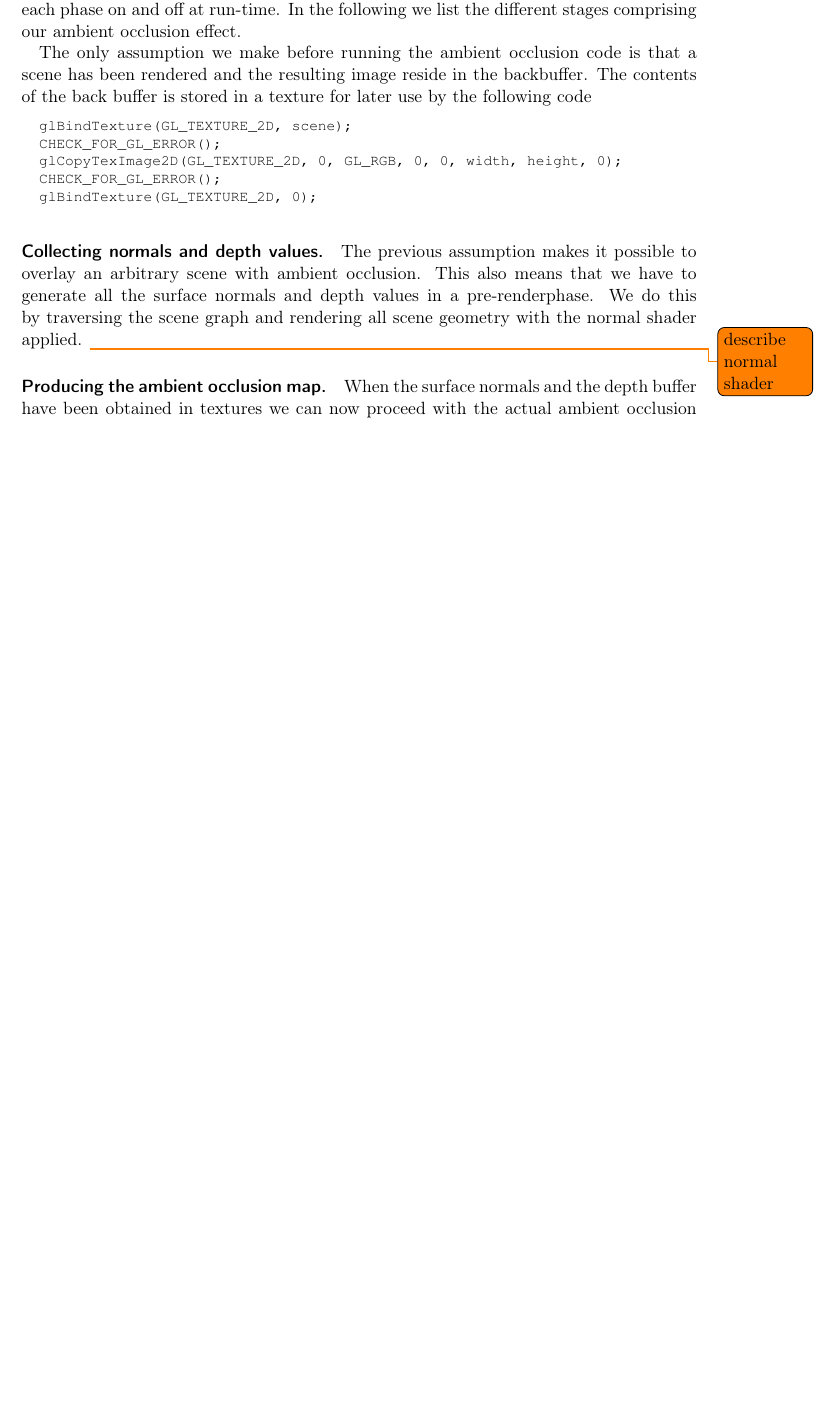
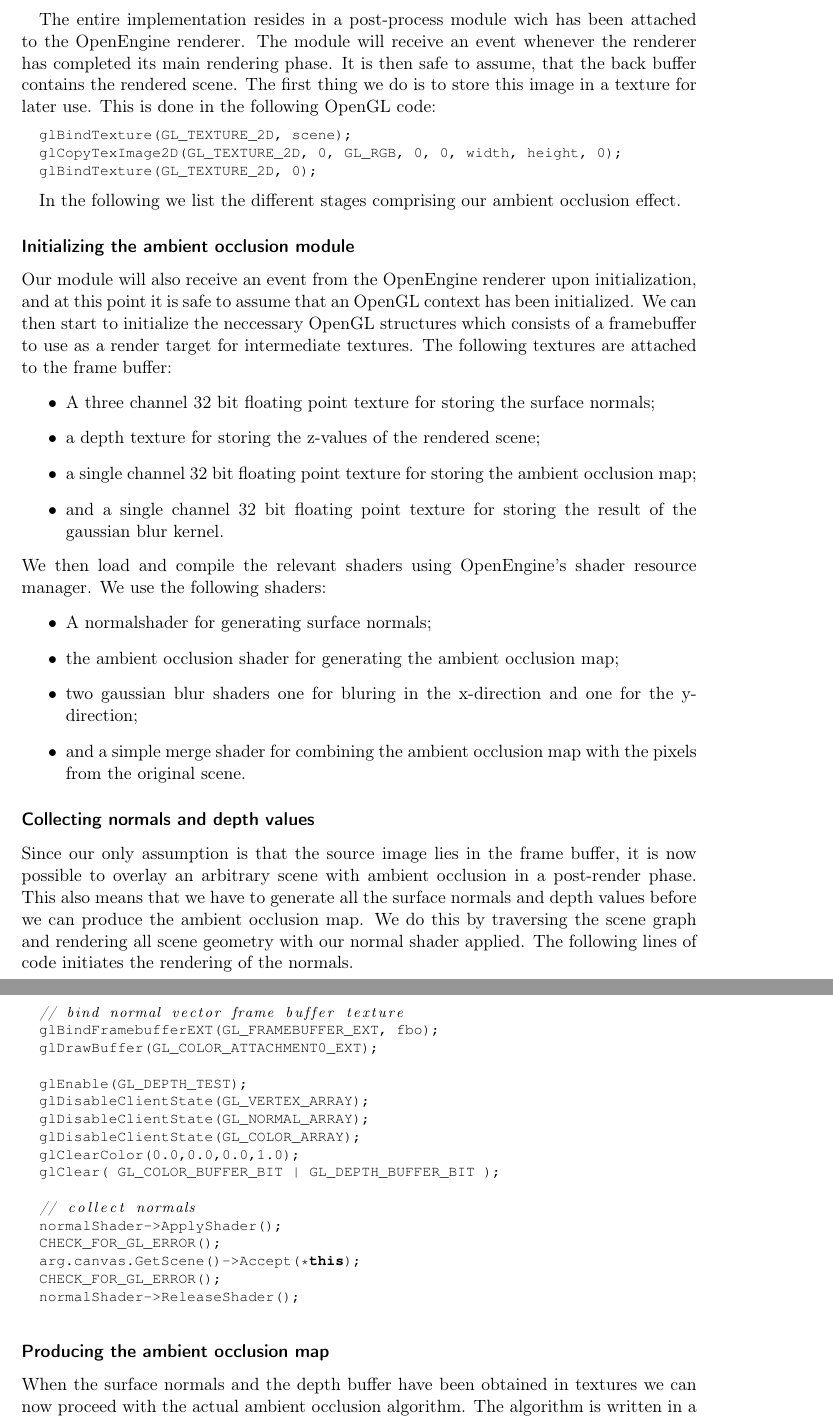
Before and after one commit to OpenEngineDK/projects-city, a LaTeX document (report/master.tex, which reads report/ambient.tex): part of page 6 of 12 before the commit and two parts of pages 6 and 7 of 13 after it, the two joined at a grey line, cut at the place of the change, the shorter picture padded with empty space. Compiled offline with pdfLaTeX.

Commit message:
mere rapport!

```diff
--- a/report/ambient.tex
+++ b/report/ambient.tex
@@ -116,33 +114,84 @@ $\mathbf{P}$. This is done in the following way.
 \subsection{Implementation}
 
 We have implemented a variant of the horizon-based ambient occlusion
-using a simple gaussian blur kernel for smoothing the ao map. The
+using a simple gaussian blur kernel for smoothing the ao map.  The
 algorithm is divided into a number of stages represented by a specific
 shader program for each stage. Some of these stages could be collapsed
 into a single shader but we have chosen this strategy in order to
-toggle each phase on and off at run-time. In the following we list the
-different stages comprising our ambient occlusion effect.
+toggle each phase on and off at run-time.
 
-The only assumption we make before running the ambient occlusion code
-is that a scene has been rendered and the resulting image reside in
-the backbuffer. The contents of the back buffer is stored in a texture
-for later use by the following code
-\begin{lstlisting}
+The entire implementation resides in a post-process module wich has
+been attached to the OpenEngine renderer. The module will receive an
+event whenever the renderer has completed its main rendering phase. It
+is then safe to assume, that the back buffer contains the rendered
+scene.  The first thing we do is to store this image in a texture for
+later use. This is done in the following OpenGL code:
+\begin{cppcode}
   glBindTexture(GL_TEXTURE_2D, scene);
+  glCopyTexImage2D(GL_TEXTURE_2D, 0, GL_RGB, 0, 0, width, height, 0);
+  glBindTexture(GL_TEXTURE_2D, 0);
+\end{cppcode}
+
+In the following we list the different stages comprising our ambient
+occlusion effect.
+
+\subsubsection*{Initializing the ambient occlusion module}
+Our module will also receive an event from the OpenEngine renderer
+upon initialization, and at this point it is safe to assume that
+an OpenGL context has been initialized. We can then start to
+initialize the neccessary OpenGL structures which consists of a
+framebuffer to use as a render target for intermediate textures. The
+following textures are attached to the frame buffer:
+\begin{itemize}
+\item A three channel 32 bit floating point texture for storing the
+  surface normals;
+\item a depth texture for storing the z-values of the rendered scene;
+\item a single channel 32 bit floating point texture for storing the
+  ambient occlusion map;
+  \item and a single channel 32 bit floating point texture for storing the
+  result of the gaussian blur kernel.
+\end{itemize}
+We then load and compile the relevant shaders using OpenEngine's
+shader resource manager. We use the following shaders:
+\begin{itemize}
+\item A normalshader for generating surface normals;
+\item the ambient occlusion shader for generating the ambient
+  occlusion map;
+\item two gaussian blur shaders one for bluring in the x-direction and
+  one for the y-direction;
+\item and a simple merge shader for combining the ambient occlusion
+  map with the pixels from the original scene.
+\end{itemize}
+
+\subsubsection*{Collecting normals and depth values}
+Since our only assumption is that the source image lies in the frame
+buffer, it is now possible to overlay an arbitrary scene with ambient
+occlusion in a post-render phase. This also means that we have to
+generate all the surface normals and depth values before we can
+produce the ambient occlusion map. We do this by traversing the scene
+graph and rendering all scene geometry with our normal shader
+applied. The following lines of code initiates the rendering of the normals.
+\begin{cppcode}
+  // bind normal vector frame buffer texture
+  glBindFramebufferEXT(GL_FRAMEBUFFER_EXT, fbo);
+  glDrawBuffer(GL_COLOR_ATTACHMENT0_EXT);
+
+  glEnable(GL_DEPTH_TEST);
+  glDisableClientState(GL_VERTEX_ARRAY);
+  glDisableClientState(GL_NORMAL_ARRAY);
+  glDisableClientState(GL_COLOR_ARRAY);
+  glClearColor(0.0,0.0,0.0,1.0);
+  glClear( GL_COLOR_BUFFER_BIT | GL_DEPTH_BUFFER_BIT );
+
+  // collect normals
+  normalShader->ApplyShader();
   CHECK_FOR_GL_ERROR();
-  glCopyTexImage2D(GL_TEXTURE_2D, 0, GL_RGB, 0, 0, width, height, 0);
+  arg.canvas.GetScene()->Accept(*this);
   CHECK_FOR_GL_ERROR();
-  glBindTexture(GL_TEXTURE_2D, 0);
-\end{lstlisting}
+  normalShader->ReleaseShader();
+\end{cppcode}
 
-\paragraph{Collecting normals and depth values.}
-The previous assumption makes it possible to overlay an arbitrary
-scene with ambient occlusion. This also means that we have to generate
-all the surface normals and depth values in a pre-renderphase. We do
-this by traversing the scene graph and rendering all scene geometry
-with the normal shader applied.  \todo{describe normal shader}
-
-\paragraph{Producing the ambient occlusion map.}
+\subsubsection*{Producing the ambient occlusion map}
 When the surface normals and the depth buffer have been obtained in
 textures we can now proceed with the actual ambient occlusion
 algorithm. The algorithm is written in a single shader and operates on
```
Also changed, not shown: report/ambient.tex (6 more changed lines).
